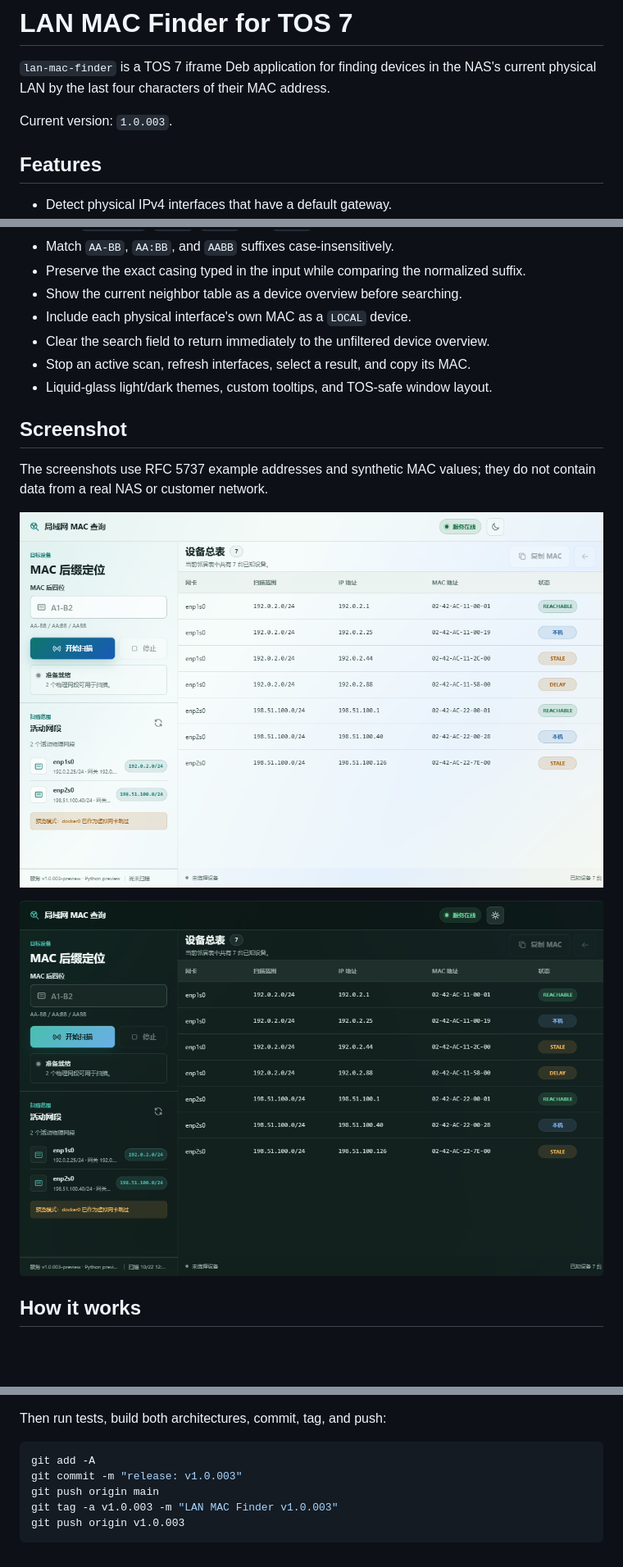
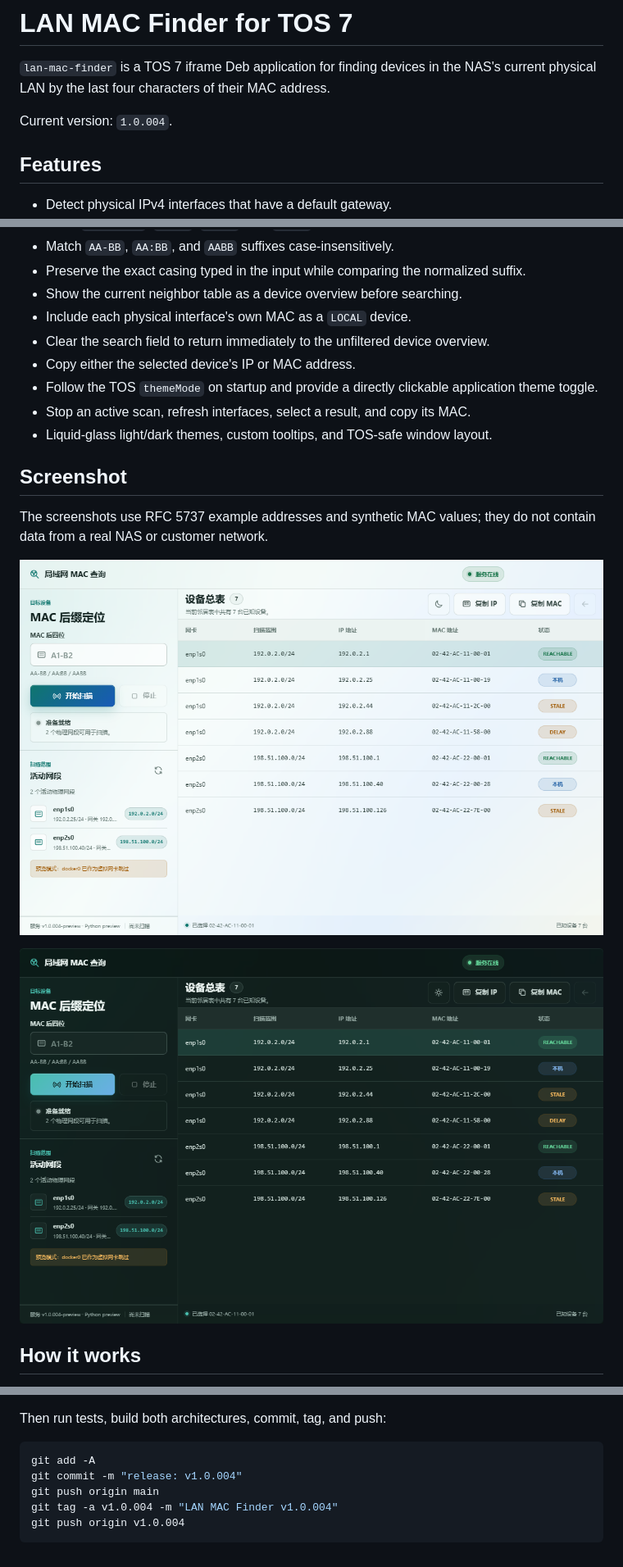
Before and after one commit to 642671/lan-mac-finder-tos7, a Markdown page: README.md, 3 parts joined by grey strips. Shown: that part at 82% size. Rendered like a GitHub page; pictures changed too: docs/screenshots/dark.png, docs/screenshots/light.png; blank space fills up the shorter version.

Commit message:
release: v1.0.004

````diff
--- a/README.md
+++ b/README.md
@@ -3,7 +3,7 @@
 `lan-mac-finder` is a TOS 7 iframe Deb application for finding devices in the
 NAS's current physical LAN by the last four characters of their MAC address.
 
-Current version: `1.0.003`.
+Current version: `1.0.004`.
 
 ## Features
 
@@ -21,6 +21,9 @@ Current version: `1.0.003`.
 - Show the current neighbor table as a device overview before searching.
 - Include each physical interface's own MAC as a `LOCAL` device.
 - Clear the search field to return immediately to the unfiltered device overview.
+- Copy either the selected device's IP or MAC address.
+- Follow the TOS `themeMode` on startup and provide a directly clickable
+  application theme toggle.
 - Stop an active scan, refresh interfaces, select a result, and copy its MAC.
 - Liquid-glass light/dark themes, custom tooltips, and TOS-safe window layout.
 
@@ -150,8 +153,8 @@ Then run tests, build both architectures, commit, tag, and push:
 
 ```powershell
 git add -A
-git commit -m "release: v1.0.003"
+git commit -m "release: v1.0.004"
 git push origin main
-git tag -a v1.0.003 -m "LAN MAC Finder v1.0.003"
-git push origin v1.0.003
+git tag -a v1.0.004 -m "LAN MAC Finder v1.0.004"
+git push origin v1.0.004
 ```
````
Also changed, not shown: other parts of README.md (+1 -1 lines), CHANGELOG.md (+12 -0 lines), 11 other files.
